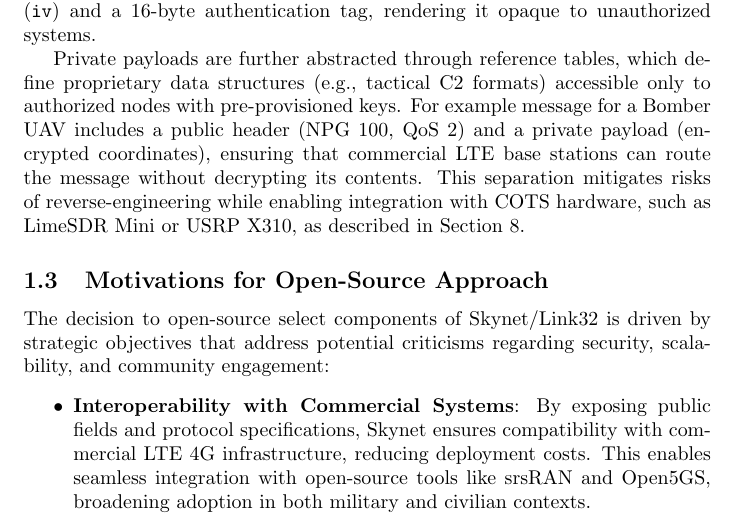
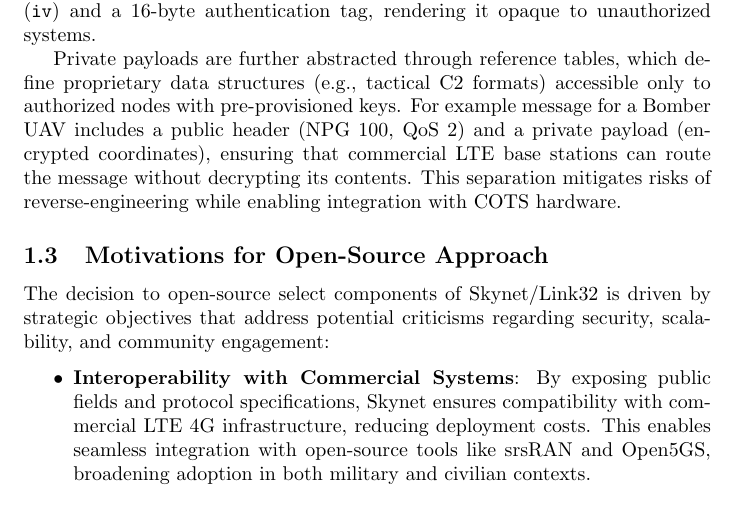
Before and after one commit to BitEdits/skynet, a LaTeX paper (skynet.tex): part of page 5 of 36, cut so that both start at the same text. Compiled offline with pdfLaTeX.

Commit message:
working title

```diff
--- a/skynet.tex
+++ b/skynet.tex
@@ -92,8 +92,7 @@ only to authorized nodes with pre-provisioned keys. For example
 message for a Bomber UAV includes a public header (NPG 100, QoS 2) and a private
 payload (encrypted coordinates), ensuring that commercial LTE base stations can
 route the message without decrypting its contents. This separation mitigates
-risks of reverse-engineering while enabling integration with COTS hardware,
-such as LimeSDR Mini or USRP X310, as described in Section 8.
+risks of reverse-engineering while enabling integration with COTS hardware.
 
 \subsection{Motivations for Open-Source Approach}
 % Justifying the open-source strategy
```
